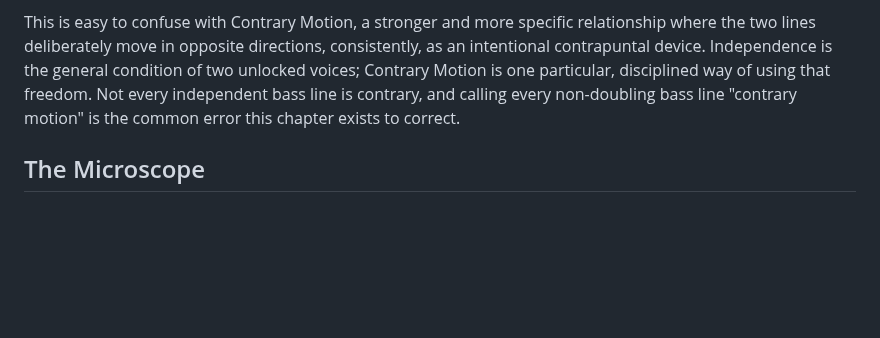
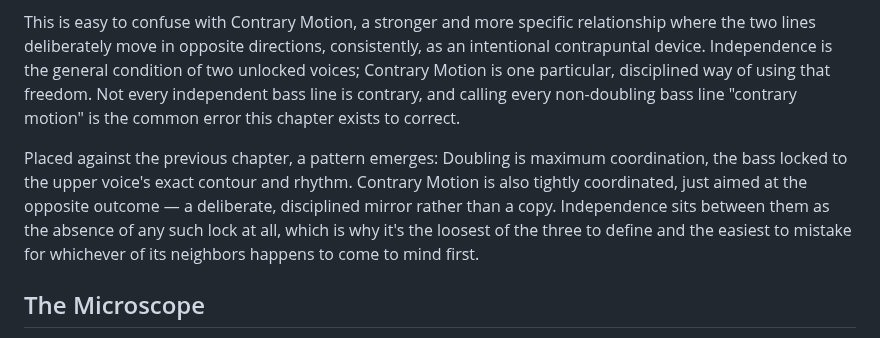
Before and after one commit to alessandrobessi/thinking-in-groove, a Markdown page: book/part-4-integration/independence.md, the part around the change. GitHub-like rendering; blank space fills up the shorter version.

Commit message:
Deepen Ch.29 Independence: situate on the coordination spectrum with Ch.28/16
Names the three-point spectrum explicitly -- Doubling (max lock, same
direction), Contrary Motion (max lock, opposite direction), and
Independence (no lock at all) -- explaining why Independence is the
easiest of the three to misidentify.

```diff
--- a/book/part-4-integration/independence.md
+++ b/book/part-4-integration/independence.md
@@ -11,6 +11,8 @@ If the bass and the right hand aren't doubling each other, does that automatical
 **Independence** means the bass keeps its own contour or rhythm, distinct from the upper voice, without being locked to it. That's a weaker, more common condition than it sounds: it only requires that the bass isn't tracking the upper line. The two voices can still happen to move the same direction at some point — that coincidence doesn't undo the independence, because nothing about it was locked or deliberate.
 
 This is easy to confuse with Contrary Motion, a stronger and more specific relationship where the two lines deliberately move in opposite directions, consistently, as an intentional contrapuntal device. Independence is the general condition of two unlocked voices; Contrary Motion is one particular, disciplined way of using that freedom. Not every independent bass line is contrary, and calling every non-doubling bass line "contrary motion" is the common error this chapter exists to correct.
+
+Placed against the previous chapter, a pattern emerges: Doubling is maximum coordination, the bass locked to the upper voice's exact contour and rhythm. Contrary Motion is also tightly coordinated, just aimed at the opposite outcome — a deliberate, disciplined mirror rather than a copy. Independence sits between them as the absence of any such lock at all, which is why it's the loosest of the three to define and the easiest to mistake for whichever of its neighbors happens to come to mind first.
 
 ## The Microscope
 
```
